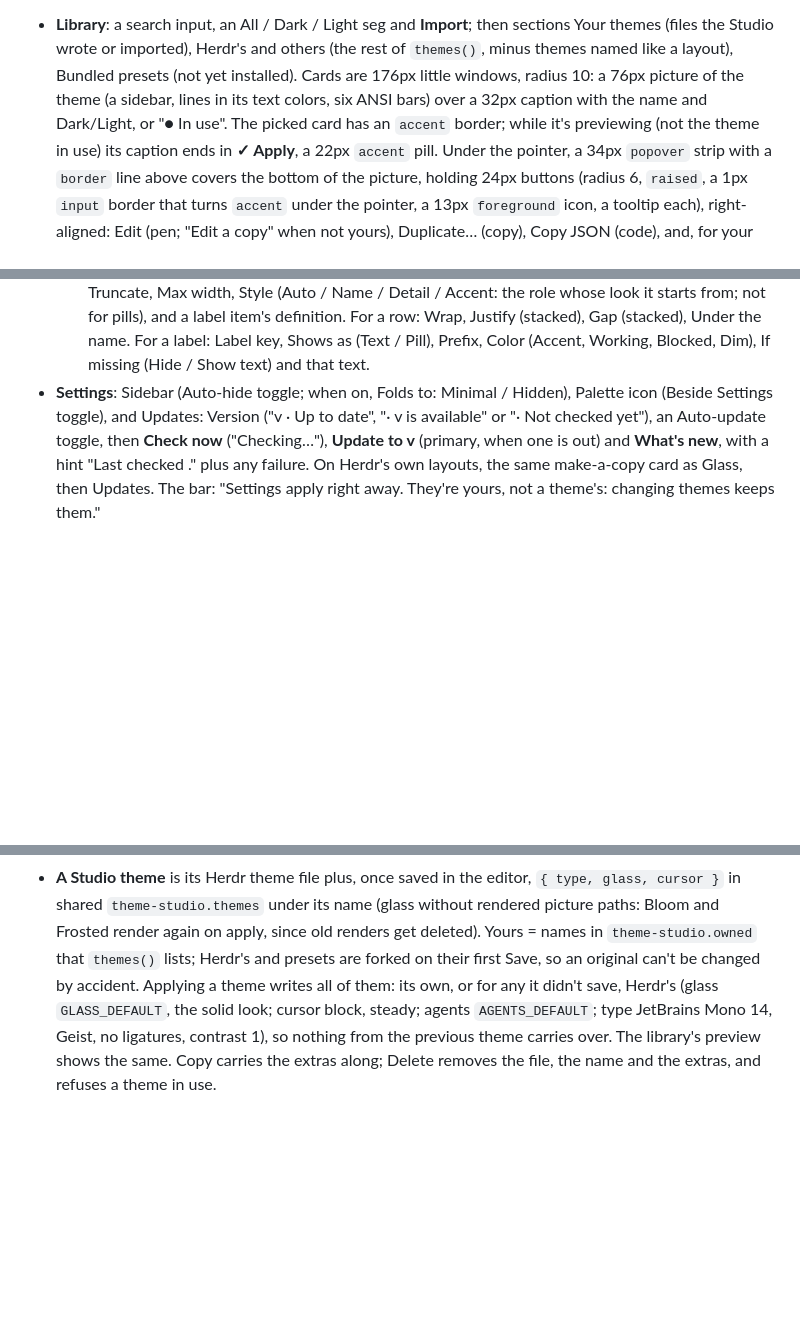
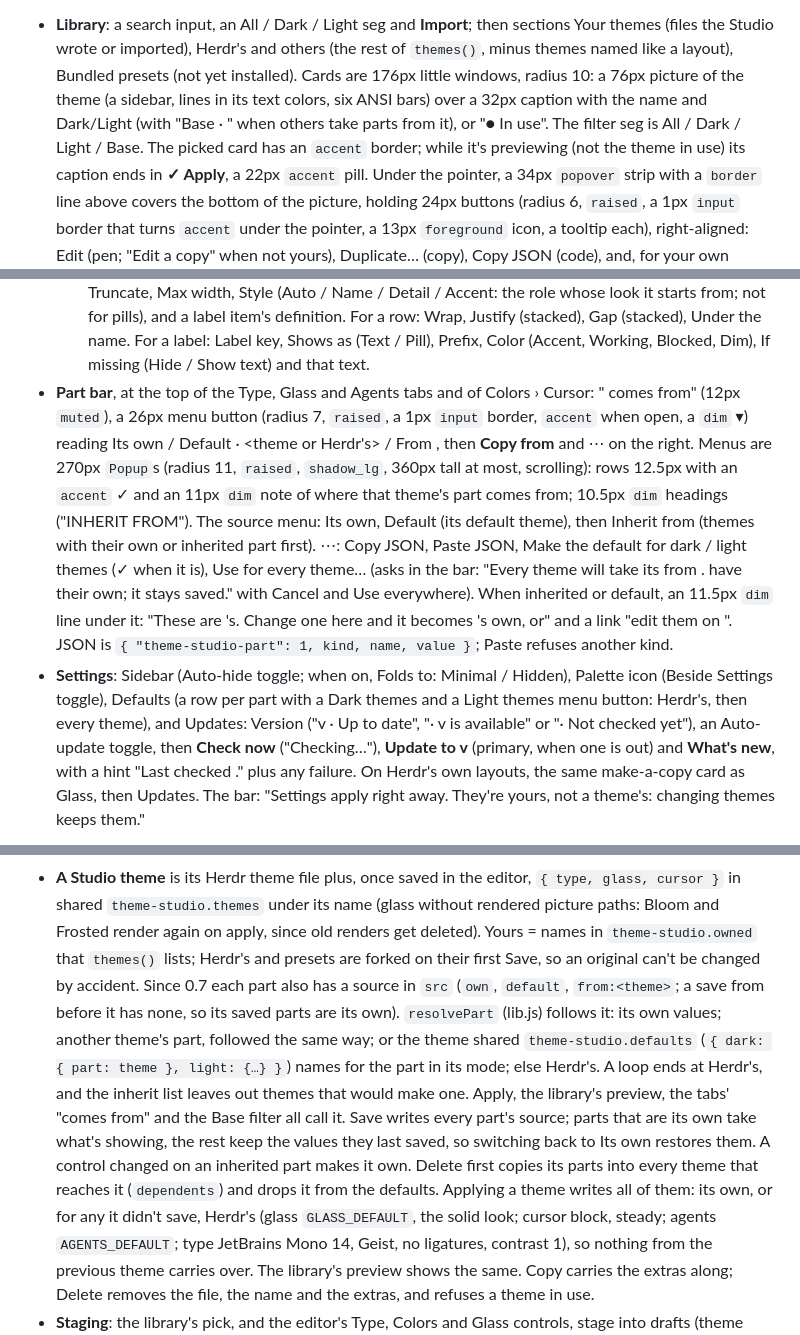
Before and after one commit to agentic-tool-labs/herdr-theme-studio, a Markdown page: RECIPE.md, 3 parts joined by grey strips. GitHub-like rendering; blank space fills up the shorter version.

```diff
--- a/RECIPE.md
+++ b/RECIPE.md
@@ -86,7 +86,8 @@ Views:
   themes (files the Studio wrote or imported), Herdr's and others (the rest of `themes()`, minus
   themes named like a layout), Bundled presets (not yet installed). Cards are 176px little
   windows, radius 10: a 76px picture of the theme (a sidebar, lines in its text colors, six ANSI
-  bars) over a 32px caption with the name and Dark/Light, or "● In use". The picked card has an
+  bars) over a 32px caption with the name and Dark/Light (with "Base · " when others take parts
+  from it), or "● In use". The filter seg is All / Dark / Light / Base. The picked card has an
   `accent` border; while it's previewing (not the theme in use) its caption ends in **✓ Apply**, a
   22px `accent` pill. Under the pointer, a 34px `popover` strip with a `border` line above covers
   the bottom of the picture, holding 24px buttons (radius 6, `raised`, a 1px `input` border that
@@ -154,8 +155,21 @@ Views:
     definition. For a row: Wrap, Justify (stacked), Gap (stacked), Under the name. For a label:
     Label key, Shows as (Text / Pill), Prefix, Color (Accent, Working, Blocked, Dim), If missing
     (Hide / Show text) and that text.
+- **Part bar**, at the top of the Type, Glass and Agents tabs and of Colors › Cursor: "<Part> comes
+  from" (12px `muted`), a 26px menu button (radius 7, `raised`, a 1px `input` border, `accent` when
+  open, a `dim` ▾) reading Its own / Default · <theme or Herdr's> / From <theme>, then **Copy from**
+  and ⋯ on the right. Menus are 270px `Popup`s (radius 11, `raised`, `shadow_lg`, 360px tall at
+  most, scrolling): rows 12.5px with an `accent` ✓ and an 11px `dim` note of where that theme's
+  part comes from; 10.5px `dim` headings ("INHERIT FROM"). The source menu: Its own, Default (its
+  default theme), then Inherit from (themes with their own or inherited part first). ⋯: Copy JSON,
+  Paste JSON, Make the default for dark / light themes (✓ when it is), Use for every theme… (asks
+  in the bar: "Every theme will take its <part> from <name>. <themes> have their own; it stays
+  saved." with Cancel and Use everywhere). When inherited or default, an 11.5px `dim` line under it:
+  "These are <theme>'s. Change one here and it becomes <name>'s own, or" and a link "edit them on
+  <theme>". JSON is `{ "theme-studio-part": 1, kind, name, value }`; Paste refuses another kind.
 - **Settings**: Sidebar (Auto-hide toggle; when on, Folds to: Minimal / Hidden), Palette icon
-  (Beside Settings toggle), and Updates: Version ("v<installed> · Up to date", "· v<latest> is
+  (Beside Settings toggle), Defaults (a row per part with a Dark themes and a Light themes menu
+  button: Herdr's, then every theme), and Updates: Version ("v<installed> · Up to date", "· v<latest> is
   available" or "· Not checked yet"), an Auto-update toggle, then **Check now** ("Checking…"),
   **Update to v<latest>** (primary, when one is out) and **What's new**, with a hint "Last checked
   <date>." plus any failure. On Herdr's own layouts, the same make-a-copy card as Glass, then
@@ -195,7 +209,16 @@ footer block grows by that row (`layout.resize`), shrinking back when the sideba
   cursor }` in shared `theme-studio.themes` under its name (glass without rendered picture paths:
   Bloom and Frosted render again on apply, since old renders get deleted). Yours = names in
   `theme-studio.owned` that `themes()` lists; Herdr's and presets are forked on their first Save, so
-  an original can't be changed by accident. Applying a theme writes all of them: its own, or for
+  an original can't be changed by accident. Since 0.7 each part also has a source in `src`
+  (`own`, `default`, `from:<theme>`; a save from before it has none, so its saved parts are its own).
+  `resolvePart` (lib.js) follows it: its own values; another theme's part, followed the same way; or
+  the theme shared `theme-studio.defaults` (`{ dark: { part: theme }, light: {…} }`) names for the
+  part in its mode; else Herdr's. A loop ends at Herdr's, and the inherit list leaves out themes that
+  would make one. Apply, the library's preview, the tabs' "comes from" and the Base filter all call
+  it. Save writes every part's source; parts that are its own take what's showing, the rest keep
+  the values they last saved, so switching back to Its own restores them. A control changed on an
+  inherited part makes it own. Delete first copies its parts into every theme that reaches it
+  (`dependents`) and drops it from the defaults. Applying a theme writes all of them: its own, or for
   any it didn't save, Herdr's (glass `GLASS_DEFAULT`, the solid look; cursor block, steady; agents
   `AGENTS_DEFAULT`; type JetBrains Mono 14, Geist, no ligatures, contrast 1), so nothing from the
   previous theme carries over. The library's preview shows the same. Copy carries the extras along; Delete removes the
```
Also changed, not shown: other parts of RECIPE.md (+2 -1 lines), README.md (+30 -8 lines), docs/screenshots/parts.png (added), 3 other files.
